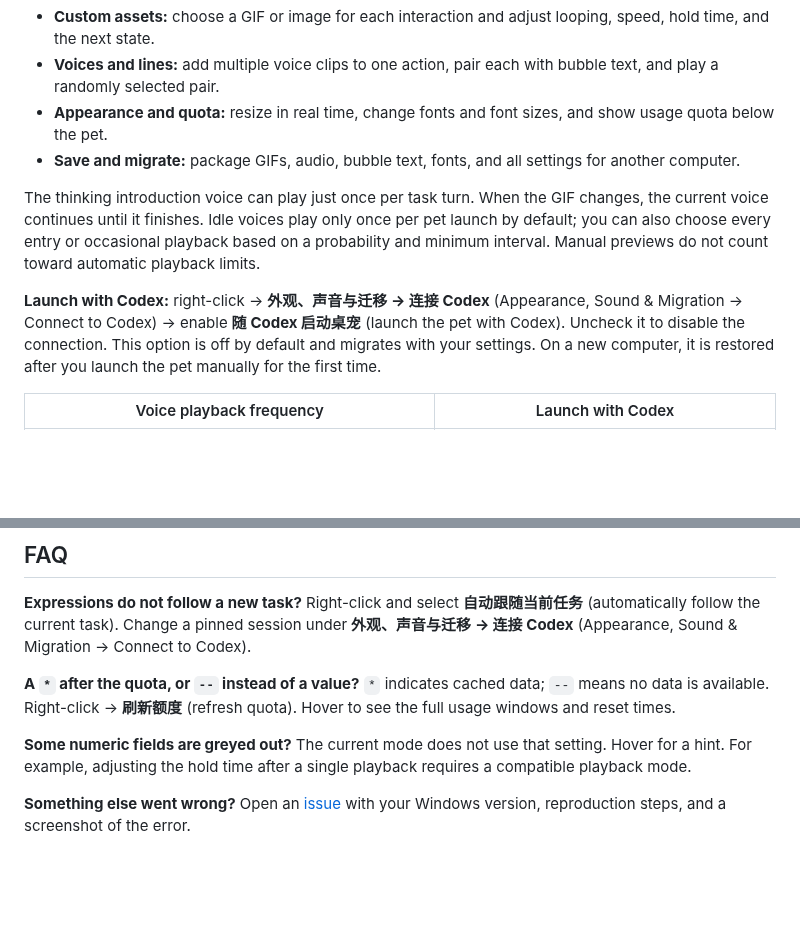
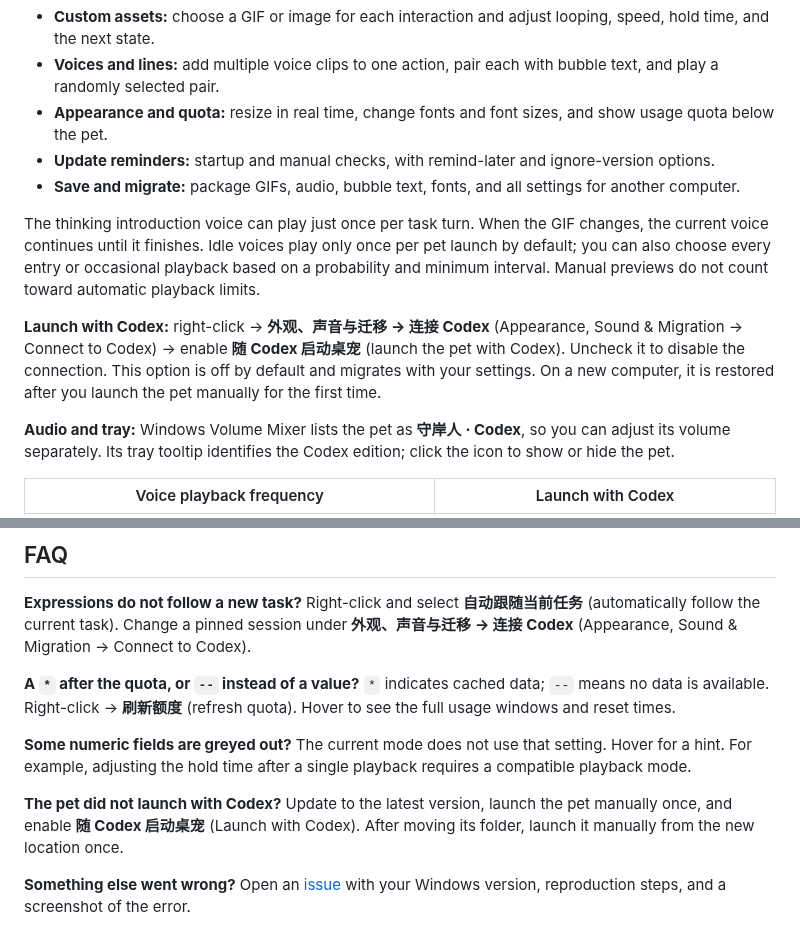
Before and after one commit to Doya16/shorekeeper-codex-pet, a Markdown page: README.en.md, 2 parts joined by grey strips. Rendered like a GitHub page; blank space fills up the shorter version.

```diff
--- a/README.en.md
+++ b/README.en.md
@@ -53,11 +74,14 @@ Sound is enabled by default at 10% volume. Adjust or disable it under **外观
 - **Custom assets:** choose a GIF or image for each interaction and adjust looping, speed, hold time, and the next state.
 - **Voices and lines:** add multiple voice clips to one action, pair each with bubble text, and play a randomly selected pair.
 - **Appearance and quota:** resize in real time, change fonts and font sizes, and show usage quota below the pet.
+- **Update reminders:** startup and manual checks, with remind-later and ignore-version options.
 - **Save and migrate:** package GIFs, audio, bubble text, fonts, and all settings for another computer.
 
 The thinking introduction voice can play just once per task turn. When the GIF changes, the current voice continues until it finishes. Idle voices play only once per pet launch by default; you can also choose every entry or occasional playback based on a probability and minimum interval. Manual previews do not count toward automatic playback limits.
 
 **Launch with Codex:** right-click → **外观、声音与迁移 → 连接 Codex** (Appearance, Sound & Migration → Connect to Codex) → enable **随 Codex 启动桌宠** (launch the pet with Codex). Uncheck it to disable the connection. This option is off by default and migrates with your settings. On a new computer, it is restored after you launch the pet manually for the first time.
+
+**Audio and tray:** Windows Volume Mixer lists the pet as **守岸人 · Codex**, so you can adjust its volume separately. Its tray tooltip identifies the Codex edition; click the icon to show or hide the pet.
 
 | Voice playback frequency | Launch with Codex |
 | --- | --- |
@@ -121,6 +145,8 @@ On another computer, install Codex and sign in, fully extract the portable packa
 
 **Some numeric fields are greyed out?** The current mode does not use that setting. Hover for a hint. For example, adjusting the hold time after a single playback requires a compatible playback mode.
 
+**The pet did not launch with Codex?** Update to the latest version, launch the pet manually once, and enable **随 Codex 启动桌宠** (Launch with Codex). After moving its folder, launch it manually from the new location once.
+
 **Something else went wrong?** Open an [issue](https://github.com/Doya16/shorekeeper-codex-pet/issues) with your Windows version, reproduction steps, and a screenshot of the error.
 
 ## Asset sources and acknowledgments
```
Also changed, not shown: other parts of README.en.md (+23 -10 lines), README.md (+27 -9 lines), docs/USAGE.md (+12 -0 lines), docs/demo/update-settings.png (added), docs/social/cover-4x3.jpg (added), docs/social/cover-landscape.jpg, docs/social/cover-portrait.jpg.
